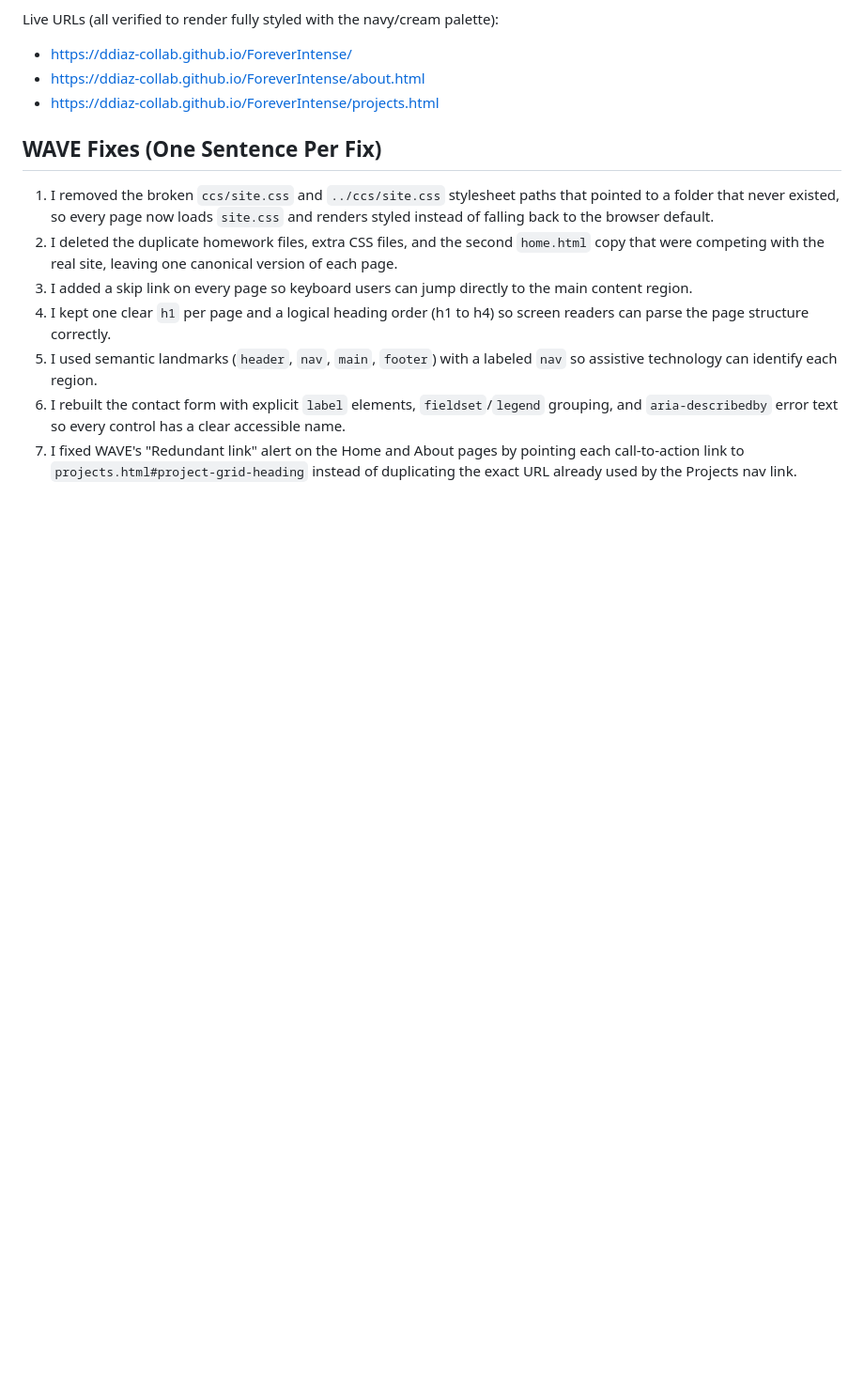
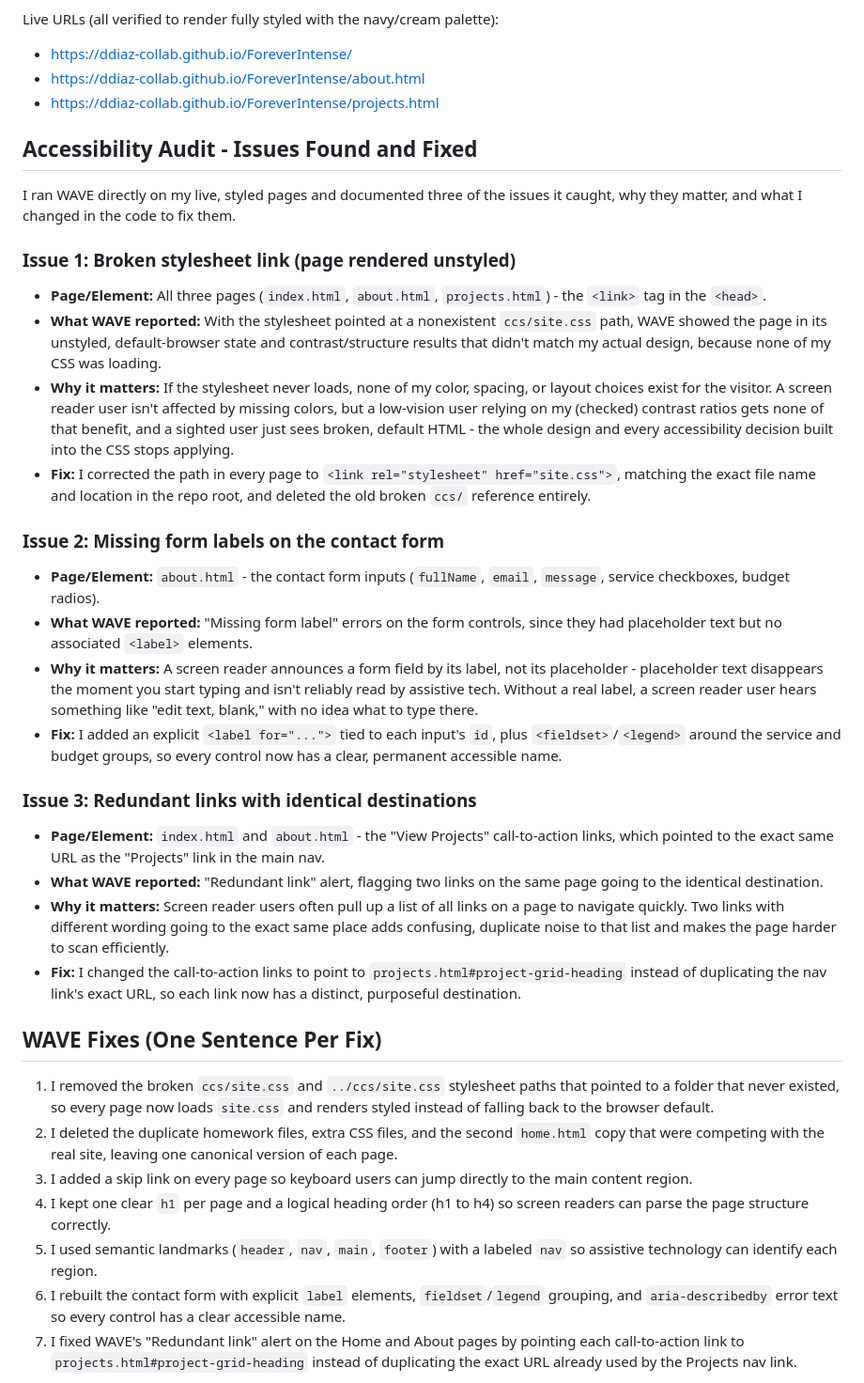
Before and after one commit to ddiaz-collab/ForeverIntense, a Markdown page: README.md, the part around one of its changes. Shown at 94% size. GitHub-like rendering; blank space fills up the shorter version.

Commit message:
Add detailed WAVE audit (3 issues, why they matter, fixes) and reflection to README

```diff
--- a/README.md
+++ b/README.md
@@ -14,6 +14,28 @@ Live URLs (all verified to render fully styled with the navy/cream palette):
 - https://ddiaz-collab.github.io/ForeverIntense/
 - https://ddiaz-collab.github.io/ForeverIntense/about.html
 - https://ddiaz-collab.github.io/ForeverIntense/projects.html
+
+## Accessibility Audit - Issues Found and Fixed
+
+I ran WAVE directly on my live, styled pages and documented three of the issues it caught, why they matter, and what I changed in the code to fix them.
+
+### Issue 1: Broken stylesheet link (page rendered unstyled)
+- **Page/Element:** All three pages (`index.html`, `about.html`, `projects.html`) - the `<link>` tag in the `<head>`.
+- **What WAVE reported:** With the stylesheet pointed at a nonexistent `ccs/site.css` path, WAVE showed the page in its unstyled, default-browser state and contrast/structure results that didn't match my actual design, because none of my CSS was loading.
+- **Why it matters:** If the stylesheet never loads, none of my color, spacing, or layout choices exist for the visitor. A screen reader user isn't affected by missing colors, but a low-vision user relying on my (checked) contrast ratios gets none of that benefit, and a sighted user just sees broken, default HTML - the whole design and every accessibility decision built into the CSS stops applying.
+- **Fix:** I corrected the path in every page to `<link rel="stylesheet" href="site.css">`, matching the exact file name and location in the repo root, and deleted the old broken `ccs/` reference entirely.
+
+### Issue 2: Missing form labels on the contact form
+- **Page/Element:** `about.html` - the contact form inputs (`fullName`, `email`, `message`, service checkboxes, budget radios).
+- **What WAVE reported:** "Missing form label" errors on the form controls, since they had placeholder text but no associated `<label>` elements.
+- **Why it matters:** A screen reader announces a form field by its label, not its placeholder - placeholder text disappears the moment you start typing and isn't reliably read by assistive tech. Without a real label, a screen reader user hears something like "edit text, blank," with no idea what to type there.
+- **Fix:** I added an explicit `<label for="...">` tied to each input's `id`, plus `<fieldset>`/`<legend>` around the service and budget groups, so every control now has a clear, permanent accessible name.
+
+### Issue 3: Redundant links with identical destinations
+- **Page/Element:** `index.html` and `about.html` - the "View Projects" call-to-action links, which pointed to the exact same URL as the "Projects" link in the main nav.
+- **What WAVE reported:** "Redundant link" alert, flagging two links on the same page going to the identical destination.
+- **Why it matters:** Screen reader users often pull up a list of all links on a page to navigate quickly. Two links with different wording going to the exact same place adds confusing, duplicate noise to that list and makes the page harder to scan efficiently.
+- **Fix:** I changed the call-to-action links to point to `projects.html#project-grid-heading` instead of duplicating the nav link's exact URL, so each link now has a distinct, purposeful destination.
 
 ## WAVE Fixes (One Sentence Per Fix)
 
```
Also changed, not shown: other parts of README.md (+4 -0 lines).
